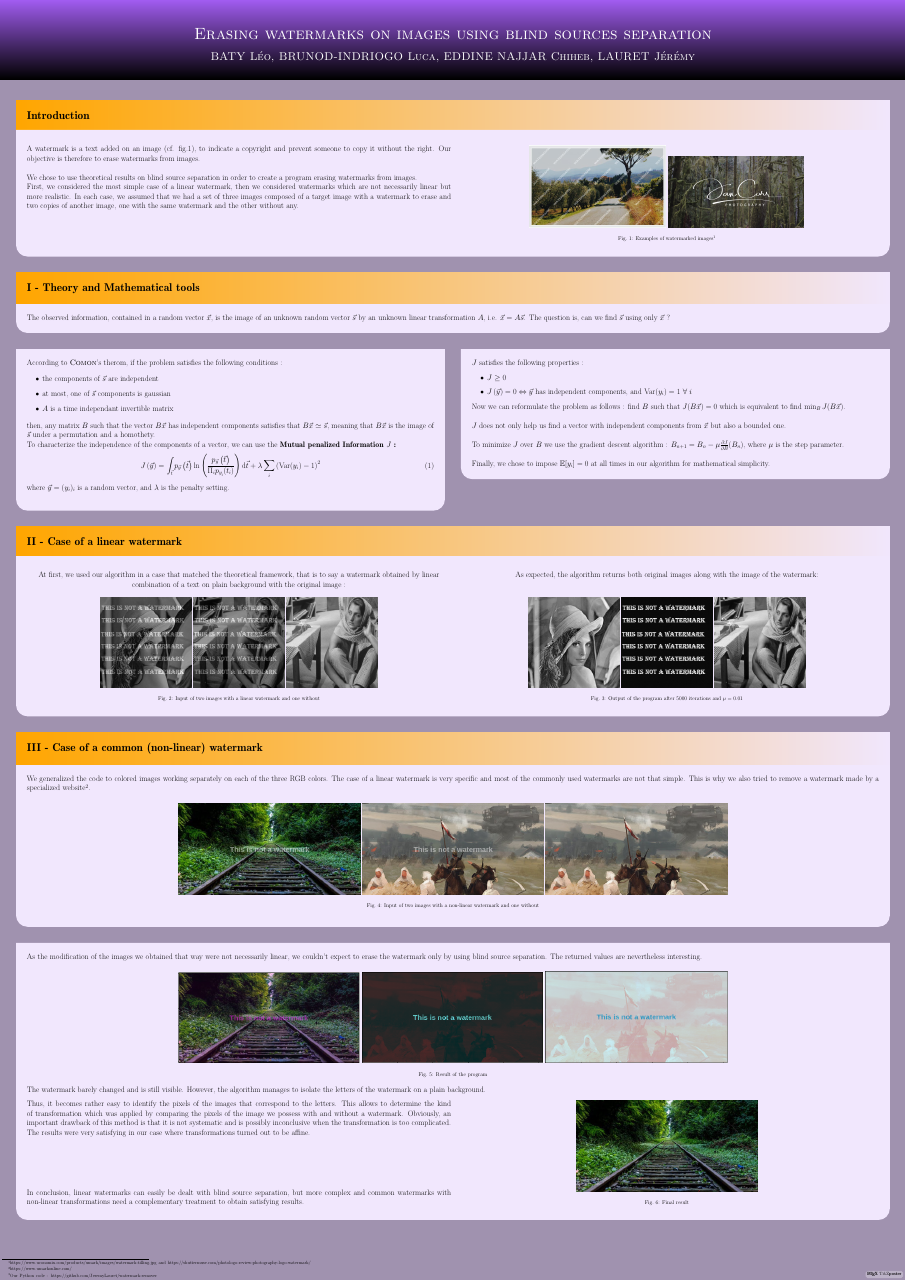
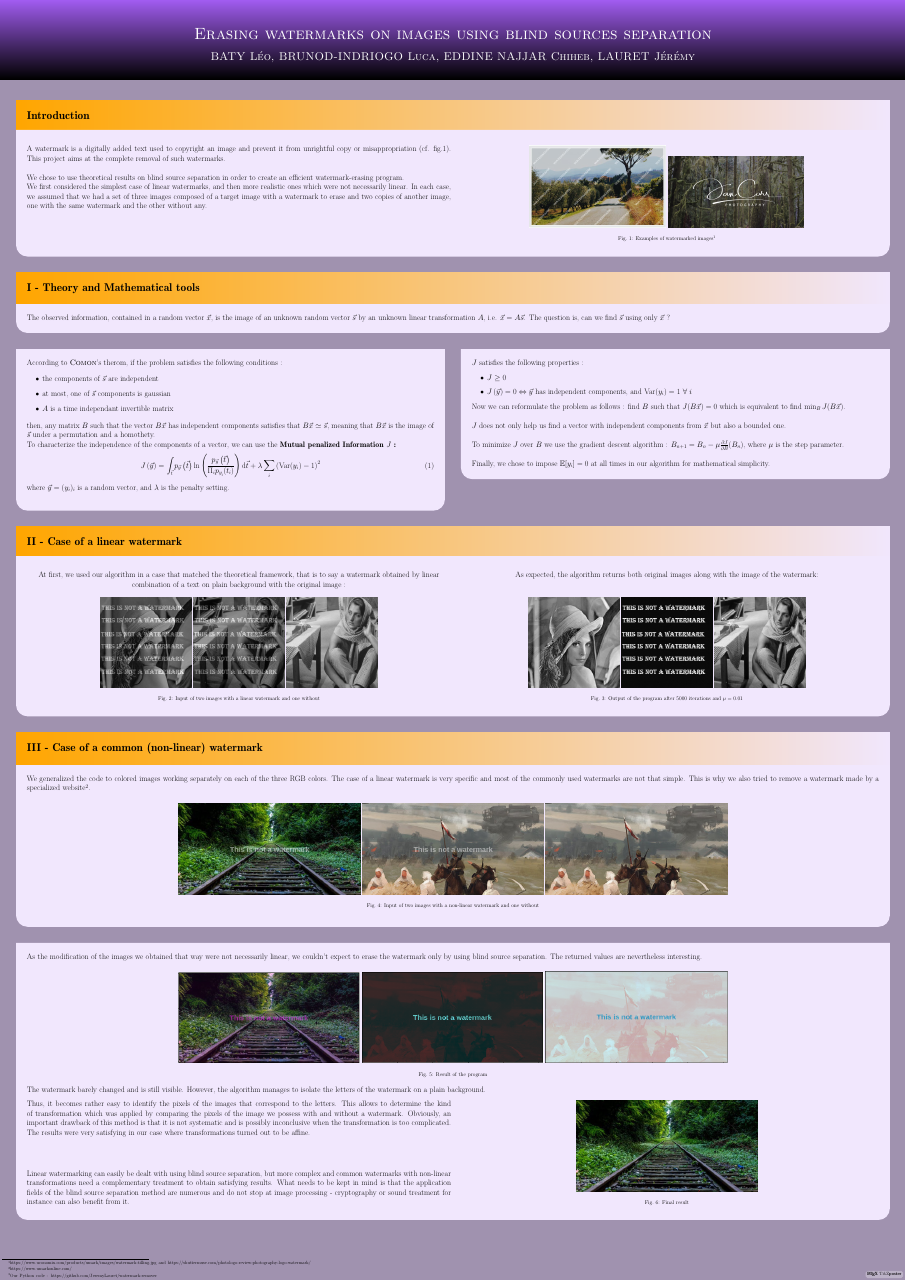
Before and after one commit to BatyLeo/watermarkPoster, a LaTeX poster (testPosterFinal.tex): the whole page. Compiled offline with pdfLaTeX.

Commit message:
Fix intro and conclusion

```diff
--- a/testPosterFinal.tex
+++ b/testPosterFinal.tex
@@ -78,10 +78,10 @@
 
 \bigskip
 
-A watermark is a text added on an image (cf. fig.1), to indicate a copyright and prevent someone to copy it without the right. Our objective is therefore to erase watermarks from images.\\
+A watermark is a digitally added text used to copyright an image and prevent it from unrightful copy or misappropriation (cf. fig.1). This project aims at the complete removal of such watermarks.\\
 
-We chose to use theoretical results on blind source separation in order to create a program erasing watermarks from images.\\
-First, we considered the most simple case of a linear watermark, then we considered watermarks which are not necessarily linear but more realistic. In each case, we assumed that we had a set of three images composed of a target image with a watermark to erase and two copies of another image, one with the same watermark and the other without any.
+We chose to use theoretical results on blind source separation in order to create an efficient watermark-erasing program.\\
+We first considered the simplest case of linear watermarks, and then more realistic ones which were not necessarily linear. In each case, we assumed that we had a set of three images composed of a target image with a watermark to erase and two copies of another image, one with the same watermark and the other without any.
 
 \columnbreak
 
@@ -264,7 +264,7 @@ Thus, it becomes rather easy to identify the pixels of the images that correspon
 
 \bigskip
 
-In conclusion, linear watermarks can easily be dealt with blind source separation, but more complex and common watermarks with non-linear transformations need a complementary treatment to obtain satisfying results.
+Linear watermarking can easily be dealt with using blind source separation, but more complex and common watermarks with non-linear transformations need a complementary treatment to obtain satisfying results. What needs to be kept in mind is that the application fields of the blind source separation method are numerous and do not stop at image processing - cryptography or sound treatment for instance can also benefit from it.
 
 \columnbreak
 
```
Also changed, not shown: testPosterFinal.pdf.
